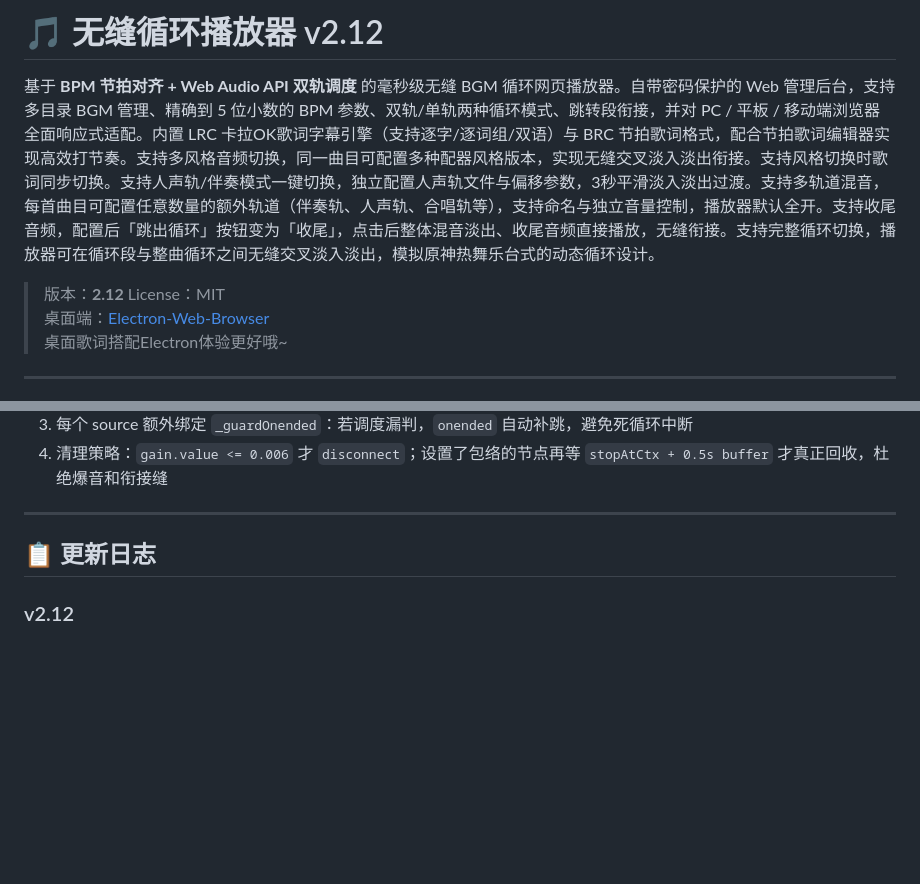
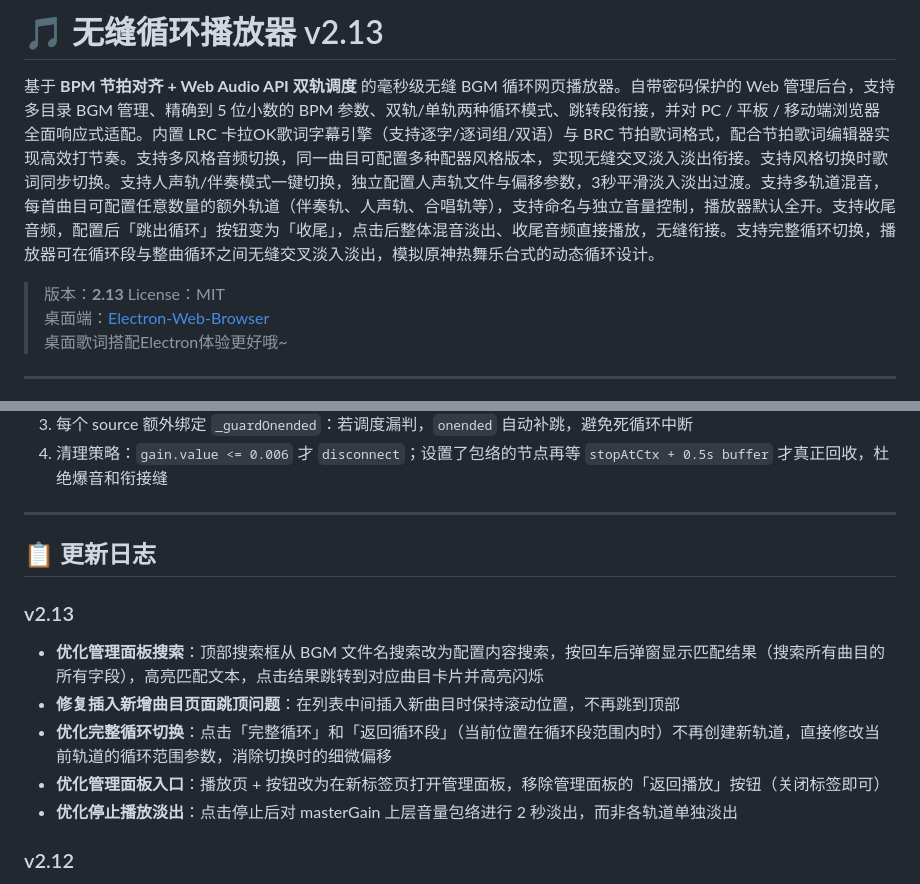
Before and after one commit to Miku39sukida/SeamlessBGMPlayer, a Markdown page: README.md, 2 parts joined by grey strips. GitHub-like rendering; blank space fills up the shorter version.

```diff
--- a/README.md
+++ b/README.md
@@ -1,6 +1,6 @@
-# 🎵 无缝循环播放器 v2.12
+# 🎵 无缝循环播放器 v2.13
 基于 **BPM 节拍对齐 + Web Audio API 双轨调度** 的毫秒级无缝 BGM 循环网页播放器。自带密码保护的 Web 管理后台，支持多目录 BGM 管理、精确到 5 位小数的 BPM 参数、双轨/单轨两种循环模式、跳转段衔接，并对 PC / 平板 / 移动端浏览器全面响应式适配。内置 LRC 卡拉OK歌词字幕引擎（支持逐字/逐词组/双语）与 BRC 节拍歌词格式，配合节拍歌词编辑器实现高效打节奏。支持多风格音频切换，同一曲目可配置多种配器风格版本，实现无缝交叉淡入淡出衔接。支持风格切换时歌词同步切换。支持人声轨/伴奏模式一键切换，独立配置人声轨文件与偏移参数，3秒平滑淡入淡出过渡。支持多轨道混音，每首曲目可配置任意数量的额外轨道（伴奏轨、人声轨、合唱轨等），支持命名与独立音量控制，播放器默认全开。支持收尾音频，配置后「跳出循环」按钮变为「收尾」，点击后整体混音淡出、收尾音频直接播放，无缝衔接。支持完整循环切换，播放器可在循环段与整曲循环之间无缝交叉淡入淡出，模拟原神热舞乐台式的动态循环设计。
-> 版本：**2.12**
+> 版本：**2.13**
 > License：MIT
 > 桌面端：[Electron-Web-Browser](https://github.com/Miku39sukida/Electron-Web-Browser)
 > 桌面歌词搭配Electron体验更好哦~
@@ -327,6 +327,13 @@ proxy_status
 
 ## 📋 更新日志
 
+### v2.13
+- **优化管理面板搜索**：顶部搜索框从 BGM 文件名搜索改为配置内容搜索，按回车后弹窗显示匹配结果（搜索所有曲目的所有字段），高亮匹配文本，点击结果跳转到对应曲目卡片并高亮闪烁
+- **修复插入新增曲目页面跳顶问题**：在列表中间插入新曲目时保持滚动位置，不再跳到顶部
+- **优化完整循环切换**：点击「完整循环」和「返回循环段」（当前位置在循环段范围内时）不再创建新轨道，直接修改当前轨道的循环范围参数，消除切换时的细微偏移
+- **优化管理面板入口**：播放页 + 按钮改为在新标签页打开管理面板，移除管理面板的「返回播放」按钮（关闭标签即可）
+- **优化停止播放淡出**：点击停止后对 masterGain 上层音量包络进行 2 秒淡出，而非各轨道单独淡出
+
 ### v2.12
 - **新增配置键值统一管理系统（独立应用）**：新增 `config_manager.py` 独立应用，以「键」为维度统一管理所有曲目中相同的配置键，自动提取键并集，不硬编码任何键；提供键值表格视图（支持单元格直接编辑、批量选中曲目统一赋值）、键分析视图（检测缺失键/冗余键、覆盖率可视化、一键补齐/清理）；独立账号登录，默认端口 5002，启动命令 `python config_manager.py`
 
```
